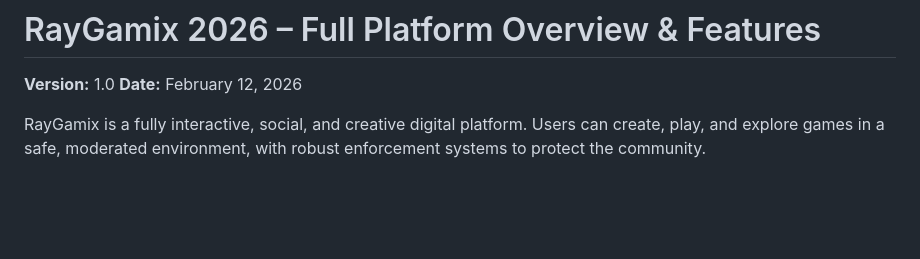
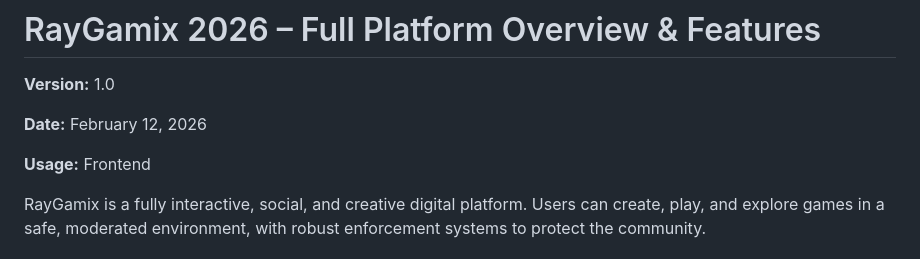
Before and after one commit to RayGamix/RayGamix.github.io, a Markdown page: README.md, the part around the change. Rendered like a GitHub page; blank space fills up the shorter version.

Commit message:
Update README with usage section
Added usage information to the README.

```diff
--- a/README.md
+++ b/README.md
@@ -1,7 +1,10 @@
 # RayGamix 2026 – Full Platform Overview & Features
 
 **Version:** 1.0
+
 **Date:** February 12, 2026
+
+**Usage:** Frontend
 
 RayGamix is a fully interactive, social, and creative digital platform. Users can create, play, and explore games in a safe, moderated environment, with robust enforcement systems to protect the community.
 
```
